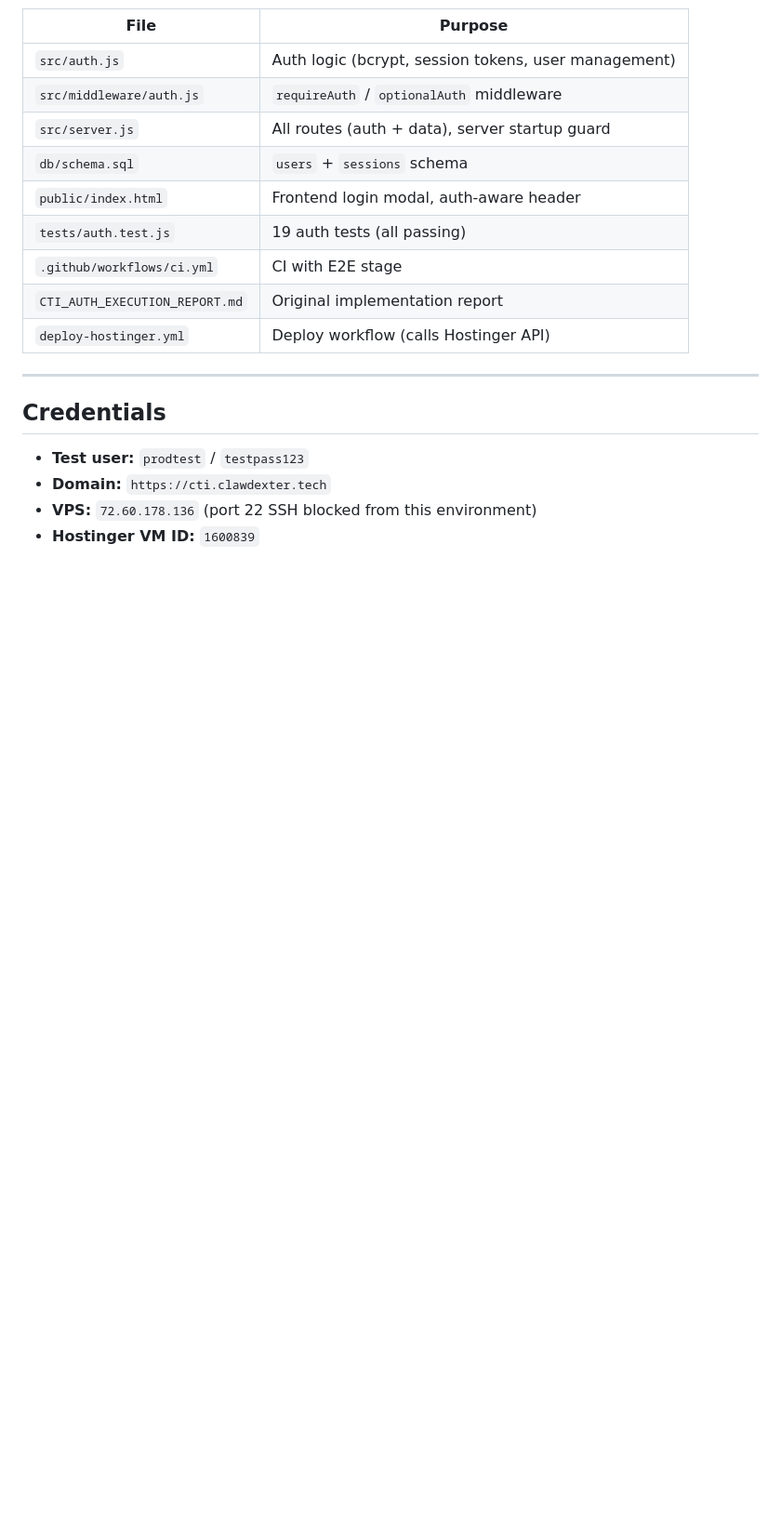
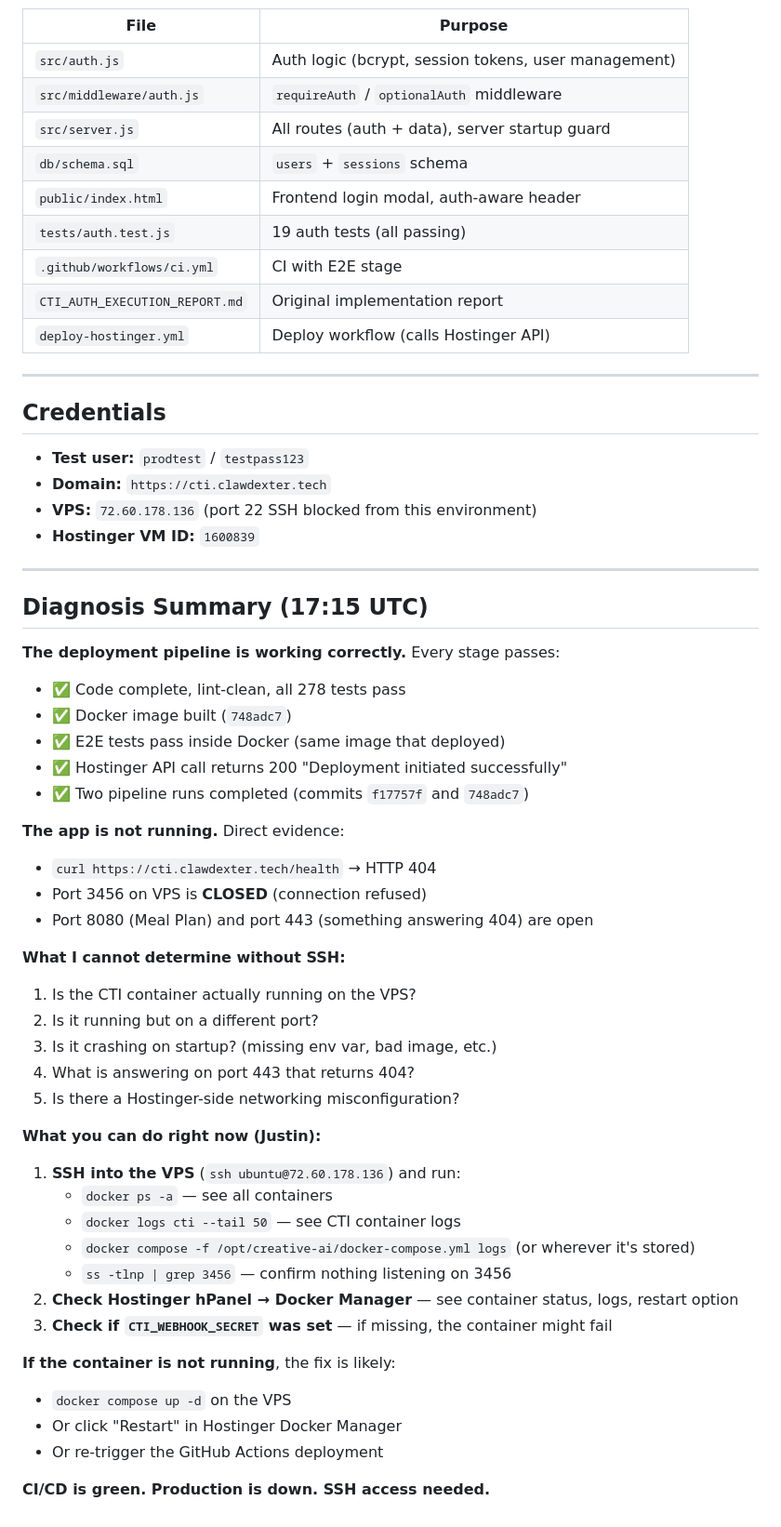
Before and after one commit to johrenberger/creative-ai, a Markdown page: PRODUCTION_STATUS_REPORT.md, the part around one of its changes. Shown at 93% size. Drawn GitHub-style; blank space fills up the shorter version.

Commit message:
docs: update production status with diagnosis summary

```diff
--- a/PRODUCTION_STATUS_REPORT.md
+++ b/PRODUCTION_STATUS_REPORT.md
@@ -158,3 +182,41 @@ All return `content-type: text/plain` with `x-content-type-options: nosniff` (He
 - **Domain:** `https://cti.clawdexter.tech`
 - **VPS:** `72.60.178.136` (port 22 SSH blocked from this environment)
 - **Hostinger VM ID:** `1600839`
+---
+
+## Diagnosis Summary (17:15 UTC)
+
+**The deployment pipeline is working correctly.** Every stage passes:
+- ✅ Code complete, lint-clean, all 278 tests pass
+- ✅ Docker image built (`748adc7`)
+- ✅ E2E tests pass inside Docker (same image that deployed)
+- ✅ Hostinger API call returns 200 "Deployment initiated successfully"
+- ✅ Two pipeline runs completed (commits `f17757f` and `748adc7`)
+
+**The app is not running.** Direct evidence:
+- `curl https://cti.clawdexter.tech/health` → HTTP 404
+- Port 3456 on VPS is **CLOSED** (connection refused)
+- Port 8080 (Meal Plan) and port 443 (something answering 404) are open
+
+**What I cannot determine without SSH:**
+1. Is the CTI container actually running on the VPS?
+2. Is it running but on a different port?
+3. Is it crashing on startup? (missing env var, bad image, etc.)
+4. What is answering on port 443 that returns 404?
+5. Is there a Hostinger-side networking misconfiguration?
+
+**What you can do right now (Justin):**
+1. **SSH into the VPS** (`ssh ubuntu@72.60.178.136`) and run:
+   - `docker ps -a` — see all containers
+   - `docker logs cti --tail 50` — see CTI container logs
+   - `docker compose -f /opt/creative-ai/docker-compose.yml logs` (or wherever it's stored)
+   - `ss -tlnp | grep 3456` — confirm nothing listening on 3456
+2. **Check Hostinger hPanel → Docker Manager** — see container status, logs, restart option
+3. **Check if `CTI_WEBHOOK_SECRET` was set** — if missing, the container might fail
+
+**If the container is not running**, the fix is likely:
+- `docker compose up -d` on the VPS
+- Or click "Restart" in Hostinger Docker Manager
+- Or re-trigger the GitHub Actions deployment
+
+**CI/CD is green. Production is down. SSH access needed.**
```
Also changed, not shown: other parts of PRODUCTION_STATUS_REPORT.md (+30 -6 lines).
